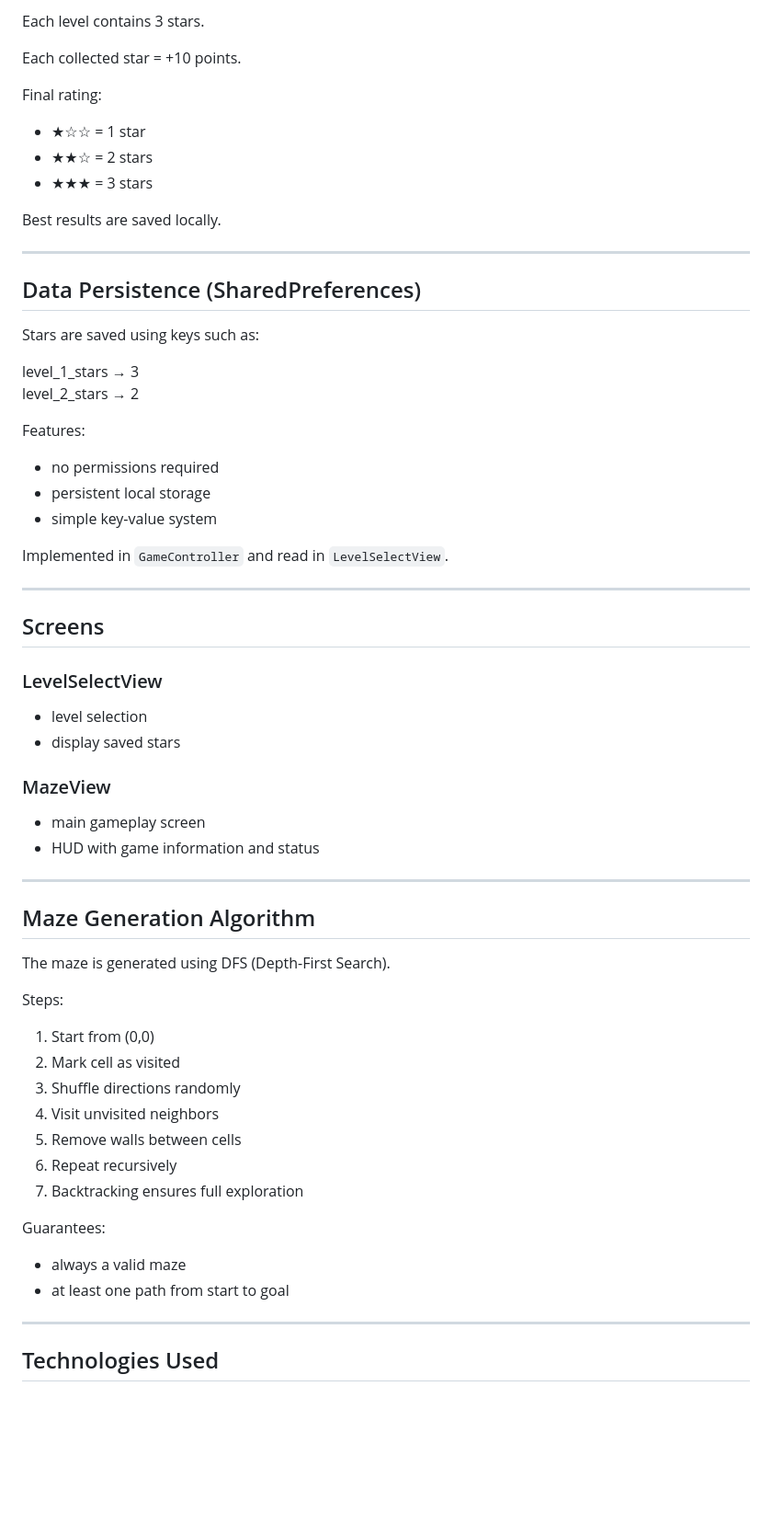
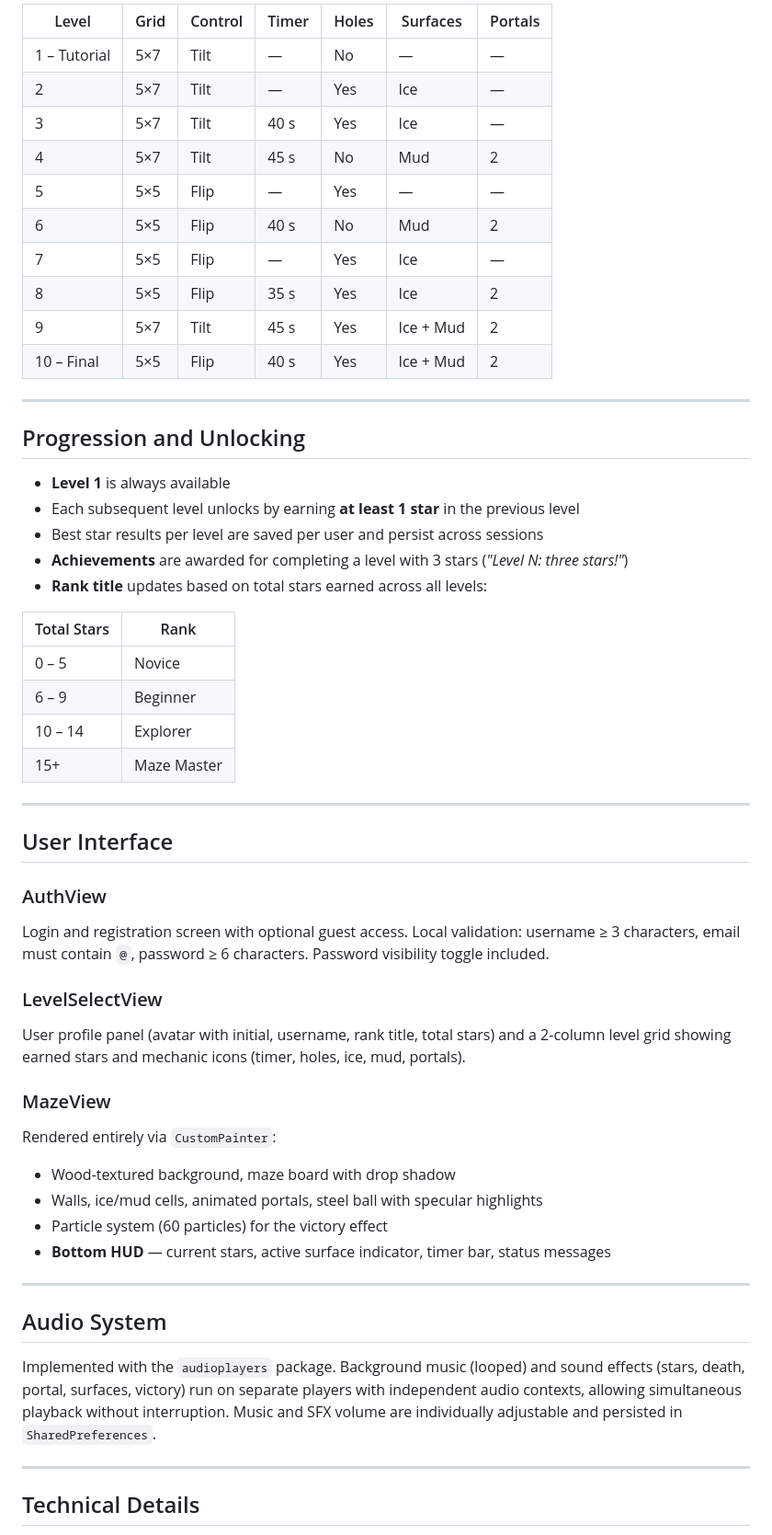
Before and after one commit to RongXie6/Gravity-Maze, a Markdown page: README.md, the part around one of its changes. Shown at 92% size. Drawn GitHub-style; blank space fills up the shorter version.

```diff
--- a/README.md
+++ b/README.md
@@ -95,63 +114,58 @@ Each level may include:
 
-Each level contains 3 stars.
-
-Each collected star = +10 points.
-
-Final rating:
-- ★☆☆ = 1 star
-- ★★☆ = 2 stars
-- ★★★ = 3 stars
-
-Best results are saved locally.
+| Level | Grid | Control | Timer | Holes | Surfaces | Portals |
+|-------|------|---------|-------|-------|----------|---------|
+| 1 – Tutorial | 5×7 | Tilt | — | No | — | — |
+| 2 | 5×7 | Tilt | — | Yes | Ice | — |
+| 3 | 5×7 | Tilt | 40 s | Yes | Ice | — |
+| 4 | 5×7 | Tilt | 45 s | No | Mud | 2 |
+| 5 | 5×5 | Flip | — | Yes | — | — |
+| 6 | 5×5 | Flip | 40 s | No | Mud | 2 |
+| 7 | 5×5 | Flip | — | Yes | Ice | — |
+| 8 | 5×5 | Flip | 35 s | Yes | Ice | 2 |
+| 9 | 5×7 | Tilt | 45 s | Yes | Ice + Mud | 2 |
+| 10 – Final | 5×5 | Flip | 40 s | Yes | Ice + Mud | 2 |
 
 ---
 
-## Data Persistence (SharedPreferences)
+## Progression and Unlocking
 
-Stars are saved using keys such as:
+- **Level 1** is always available
+- Each subsequent level unlocks by earning **at least 1 star** in the previous level
+- Best star results per level are saved per user and persist across sessions
+- **Achievements** are awarded for completing a level with 3 stars (*"Level N: three stars!"*)
+- **Rank title** updates based on total stars earned across all levels:
 
-level_1_stars → 3
-level_2_stars → 2
-
-Features:
-- no permissions required
-- persistent local storage
-- simple key-value system
-
-Implemented in `GameController` and read in `LevelSelectView`.
+| Total Stars | Rank |
+|-------------|------|
+| 0 – 5 | Novice |
+| 6 – 9 | Beginner |
+| 10 – 14 | Explorer |
+| 15+ | Maze Master |
 
 ---
 
-## Screens
+## User Interface
+
+### AuthView
+Login and registration screen with optional guest access. Local validation: username ≥ 3 characters, email must contain `@`, password ≥ 6 characters. Password visibility toggle included.
 
 ### LevelSelectView
-- level selection
-- display saved stars
+User profile panel (avatar with initial, username, rank title, total stars) and a 2-column level grid showing earned stars and mechanic icons (timer, holes, ice, mud, portals).
 
 ### MazeView
-- main gameplay screen
-- HUD with game information and status
+Rendered entirely via `CustomPainter`:
+- Wood-textured background, maze board with drop shadow
+- Walls, ice/mud cells, animated portals, steel ball with specular highlights
+- Particle system (60 particles) for the victory effect
+- **Bottom HUD** — current stars, active surface indicator, timer bar, status messages
 
 ---
 
-## Maze Generation Algorithm
+## Audio System
 
-The maze is generated using DFS (Depth-First Search).
-
-Steps:
-1. Start from (0,0)
-2. Mark cell as visited
-3. Shuffle directions randomly
-4. Visit unvisited neighbors
-5. Remove walls between cells
-6. Repeat recursively
-7. Backtracking ensures full exploration
-
-Guarantees:
-- always a valid maze
-- at least one path from start to goal
+Implemented with the `audioplayers` package. Background music (looped) and sound effects (stars, death, portal, surfaces, victory) run on separate players with independent audio contexts, allowing simultaneous playback without interruption. Music and SFX volume are individually adjustable and persisted in `SharedPreferences`.
 
 ---
 
-## Technologies Used
+## Technical Details
 
```
Also changed, not shown: other parts of README.md (+104 -85 lines).
